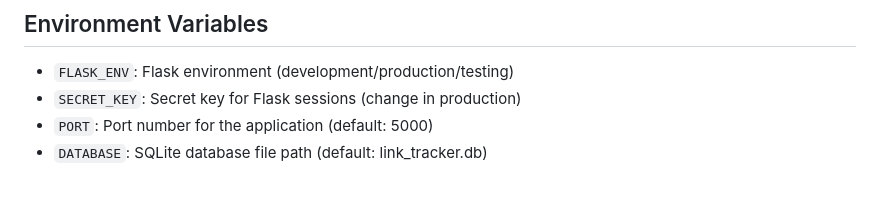
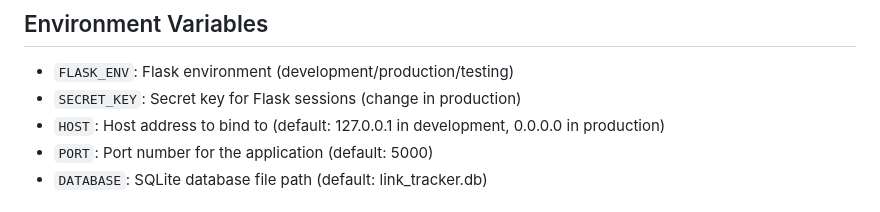
Before and after one commit to WebCraftPhil/link-tracker, a Markdown page: README.md, the part around the change. Drawn GitHub-style.

Commit message:
Add HOST environment variable documentation
Co-authored-by: WebCraftPhil <118385120+WebCraftPhil@users.noreply.github.com>

```diff
--- a/README.md
+++ b/README.md
@@ -152,6 +152,7 @@ This project follows PEP 8 style guidelines for Python code.
 
 - `FLASK_ENV`: Flask environment (development/production/testing)
 - `SECRET_KEY`: Secret key for Flask sessions (change in production)
+- `HOST`: Host address to bind to (default: 127.0.0.1 in development, 0.0.0.0 in production)
 - `PORT`: Port number for the application (default: 5000)
 - `DATABASE`: SQLite database file path (default: link_tracker.db)
 
```
